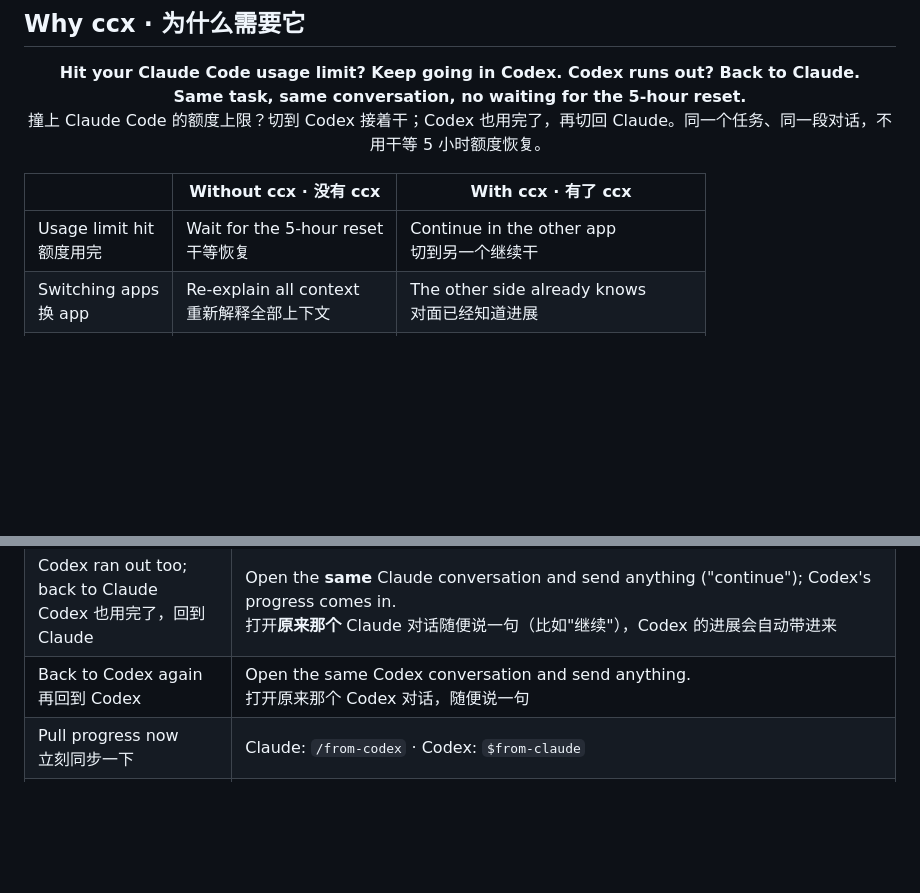
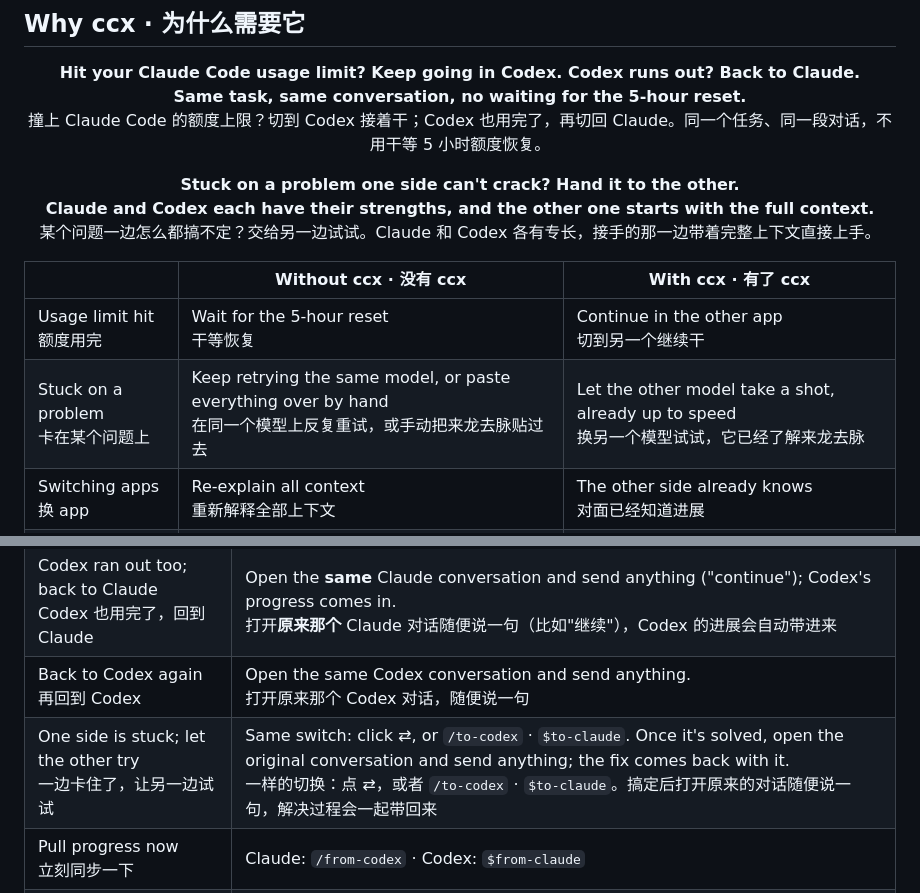
Before and after one commit to AaronWong1999/ccx, a Markdown page: README.md, 2 parts joined by grey strips. Rendered like a GitHub page; blank space fills up the shorter version.

Commit message:
README: add the 'one side is stuck, let the other try' scenario
Co-Authored-By: Claude Opus 5.5 <noreply@anthropic.com>

```diff
--- a/README.md
+++ b/README.md
@@ -27,9 +27,16 @@
   撞上 Claude Code 的额度上限？切到 Codex 接着干；Codex 也用完了，再切回 Claude。同一个任务、同一段对话，不用干等 5 小时额度恢复。
 </p>
 
+<p align="center">
+  <b>Stuck on a problem one side can't crack? Hand it to the other.</b><br>
+  <b>Claude and Codex each have their strengths, and the other one starts with the full context.</b><br>
+  某个问题一边怎么都搞不定？交给另一边试试。Claude 和 Codex 各有专长，接手的那一边带着完整上下文直接上手。
+</p>
+
 | | Without ccx · 没有 ccx | With ccx · 有了 ccx |
 |---|---|---|
 | Usage limit hit<br>额度用完 | Wait for the 5-hour reset<br>干等恢复 | Continue in the other app<br>切到另一个继续干 |
+| Stuck on a problem<br>卡在某个问题上 | Keep retrying the same model, or paste everything over by hand<br>在同一个模型上反复重试，或手动把来龙去脉贴过去 | Let the other model take a shot, already up to speed<br>换另一个模型试试，它已经了解来龙去脉 |
 | Switching apps<br>换 app | Re-explain all context<br>重新解释全部上下文 | The other side already knows<br>对面已经知道进展 |
 | Coming back<br>切回来 | Start a new chat<br>新开对话 | Same conversation, same progress<br>原来的对话，同样的进展 |
 
@@ -94,6 +101,7 @@ Nothing else asks for passwords, admin rights or accessibility access.<br>除此
 | Claude ran out; continue in Codex<br>Claude 额度用完，到 Codex 接着干 | Click ⇄ → project → session. Or in a new Codex conversation say **"continue the ‹name› session from Claude"**, or paste a screenshot and say "continue this".<br>点 ⇄ → 项目 → 会话。或者在 Codex 新开对话说**"从 Claude 把 ‹名称› 那个会话导入，接着干"**，也可以贴截图说"接着这个干" |
 | Codex ran out too; back to Claude<br>Codex 也用完了，回到 Claude | Open the **same** Claude conversation and send anything ("continue"); Codex's progress comes in.<br>打开**原来那个** Claude 对话随便说一句（比如"继续"），Codex 的进展会自动带进来 |
 | Back to Codex again<br>再回到 Codex | Open the same Codex conversation and send anything.<br>打开原来那个 Codex 对话，随便说一句 |
+| One side is stuck; let the other try<br>一边卡住了，让另一边试试 | Same switch: click ⇄, or `/to-codex` · `$to-claude`. Once it's solved, open the original conversation and send anything; the fix comes back with it.<br>一样的切换：点 ⇄，或者 `/to-codex` · `$to-claude`。搞定后打开原来的对话随便说一句，解决过程会一起带回来 |
 | Pull progress now<br>立刻同步一下 | Claude: `/from-codex` · Codex: `$from-claude` |
 | Hand this conversation over<br>把当前对话交给另一边 | Claude: `/to-codex` · Codex: `$to-claude` · or click ⇄ · 或点 ⇄ |
 
```
